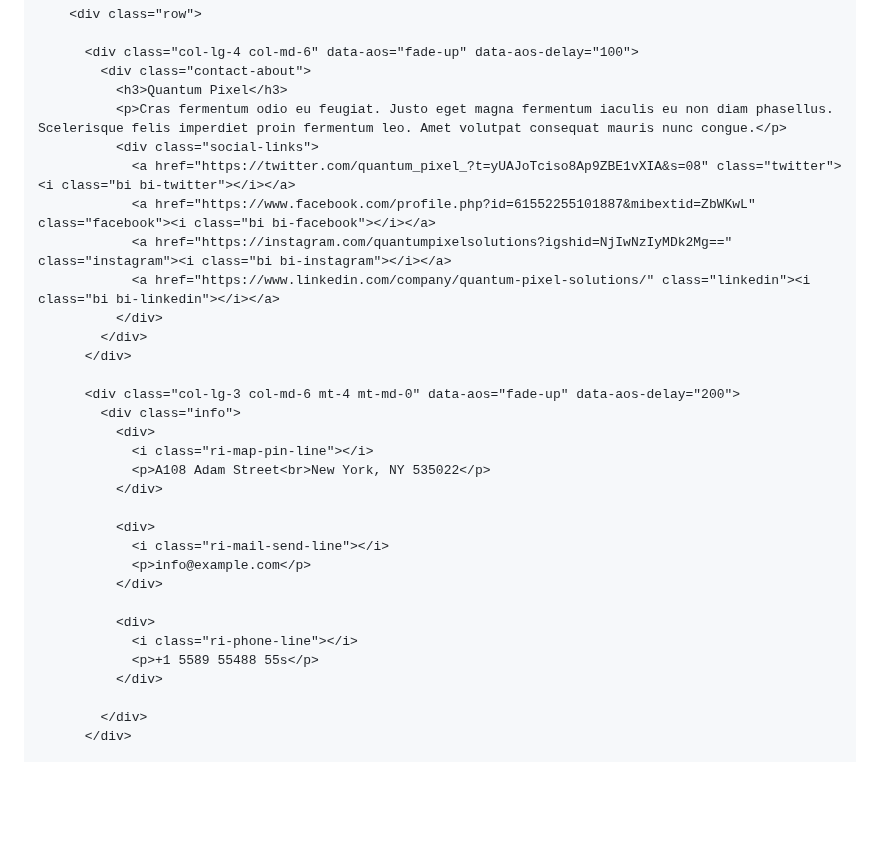
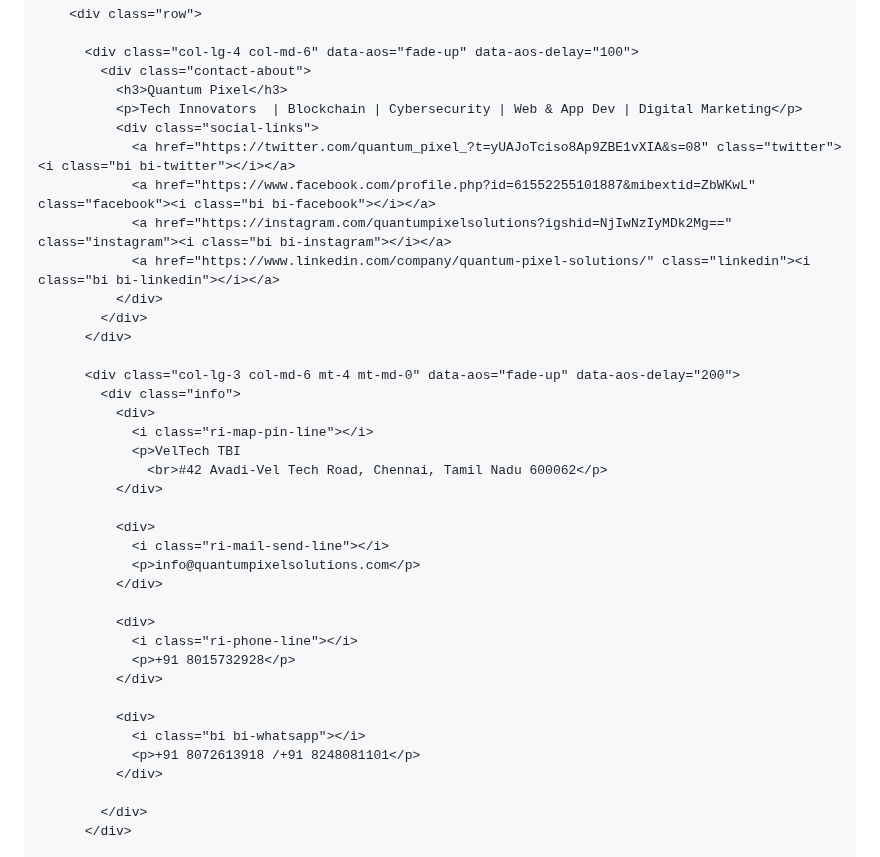
Before and after one commit to Vasanthkumar1711/Vasanthkumar1711.github.io, a Markdown page: README.md, the part around one of its changes. Rendered like a GitHub page; blank space fills up the shorter version.

```diff
--- a/README.md
+++ b/README.md
@@ -985,7 +986,7 @@ framework.
           <div class="col-lg-4 col-md-6" data-aos="fade-up" data-aos-delay="100">
             <div class="contact-about">
               <h3>Quantum Pixel</h3>
-              <p>Cras fermentum odio eu feugiat. Justo eget magna fermentum iaculis eu non diam phasellus. Scelerisque felis imperdiet proin fermentum leo. Amet volutpat consequat mauris nunc congue.</p>
+              <p>Tech Innovators  | Blockchain | Cybersecurity | Web & App Dev | Digital Marketing</p>
               <div class="social-links">
                 <a href="https://twitter.com/quantum_pixel_?t=yUAJoTciso8Ap9ZBE1vXIA&s=08" class="twitter"><i class="bi bi-twitter"></i></a>
                 <a href="https://www.facebook.com/profile.php?id=61552255101887&mibextid=ZbWKwL" class="facebook"><i class="bi bi-facebook"></i></a>
@@ -999,17 +1000,23 @@ framework.
             <div class="info">
               <div>
                 <i class="ri-map-pin-line"></i>
-                <p>A108 Adam Street<br>New York, NY 535022</p>
+                <p>VelTech TBI
+                  <br>#42 Avadi-Vel Tech Road, Chennai, Tamil Nadu 600062</p>
               </div>
 
               <div>
                 <i class="ri-mail-send-line"></i>
-                <p>info@example.com</p>
+                <p>info@quantumpixelsolutions.com</p>
               </div>
 
               <div>
                 <i class="ri-phone-line"></i>
-                <p>+1 5589 55488 55s</p>
+                <p>+91 8015732928</p>
+              </div>
+
+              <div>
+                <i class="bi bi-whatsapp"></i>
+                <p>+91 8072613918 /+91 8248081101</p>
               </div>
 
             </div>
```
Also changed, not shown: other parts of README.md (+13 -4 lines).
